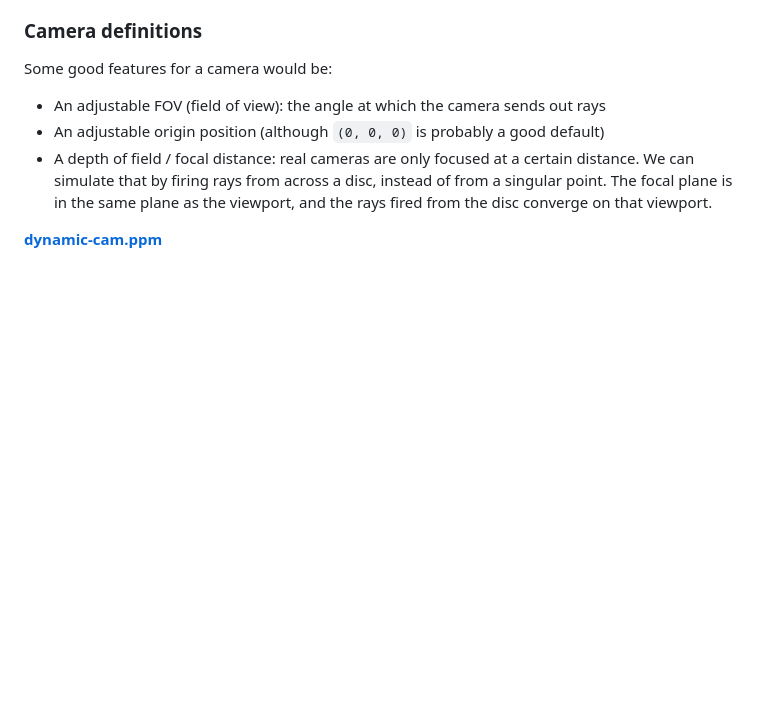
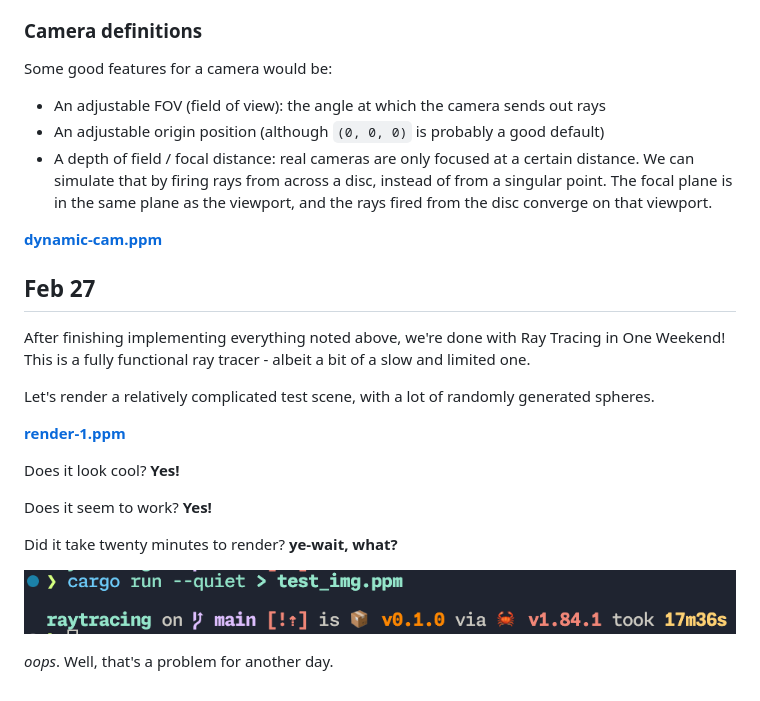
Before and after one commit to piemot/raytracing, a Markdown page: JOURNAL.md, the part around the change. Drawn GitHub-style; pictures changed too: assets/oops.png (added); blank space fills up the shorter version.

Commit message:
feat: final (part 1) scene render

```diff
--- a/JOURNAL.md
+++ b/JOURNAL.md
@@ -357,3 +357,22 @@ The focal plane is in the same plane as the viewport, and the rays fired from th
 on that viewport.
 
 **[dynamic-cam.ppm](./assets/dynamic-cam.ppm)**
+
+## Feb 27
+
+After finishing implementing everything noted above, we're done with Ray Tracing in One Weekend!
+This is a fully functional ray tracer - albeit a bit of a slow and limited one.
+
+Let's render a relatively complicated test scene, with a lot of randomly generated spheres.
+
+**[render-1.ppm](./assets/render-1.ppm)**
+
+Does it look cool? **Yes!**
+
+Does it seem to work? **Yes!**
+
+Did it take twenty minutes to render? **ye-wait, what?**
+
+![A screenshot showing a 17-minute long terminal process](assets/oops.png)
+
+*oops*. Well, that's a problem for another day.
```
Also changed, not shown: 2 other files.
